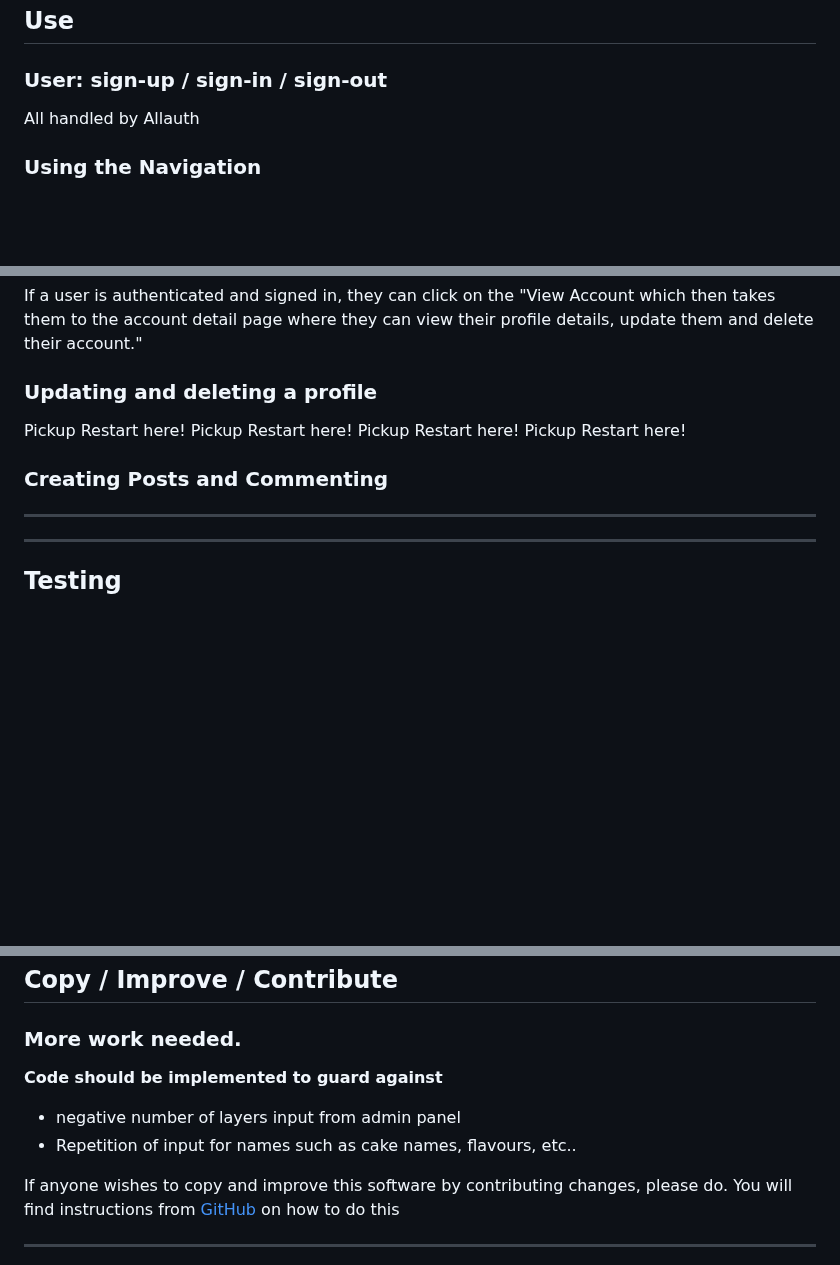
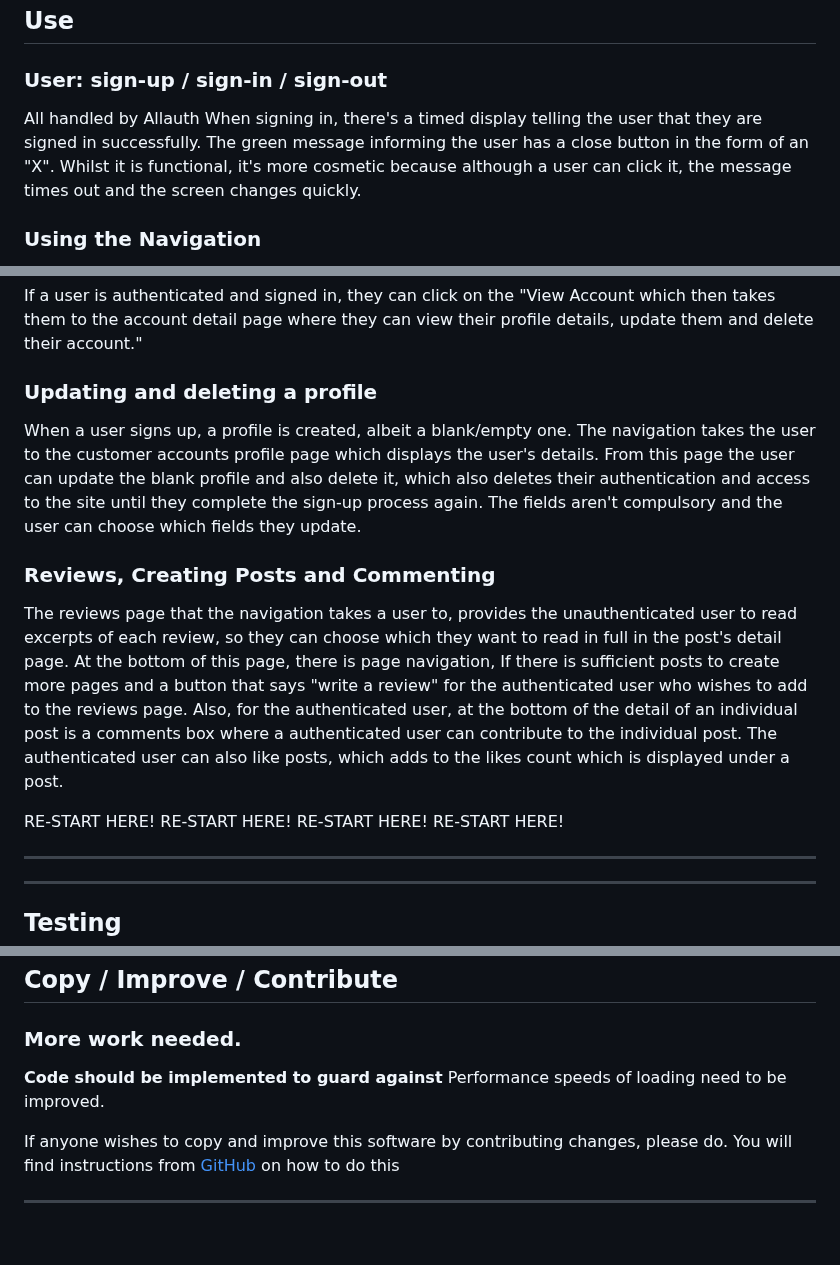
Before and after one commit to CheyenneMDavid/Just-Cakes, a Markdown page: README.md, 3 parts joined by grey strips. Rendered like a GitHub page; blank space fills up the shorter version.

Commit message:
Add 'Use' content for profile update and writing reviews to Readme

```diff
--- a/README.md
+++ b/README.md
@@ -438,6 +438,7 @@ ___
 
 ### User: sign-up / sign-in / sign-out
 All handled by Allauth
+When signing in, there's a timed display telling the user that they are signed in successfully.  The green message informing the user has a close button in the form of an "X".  Whilst it is functional, it's more cosmetic because although a user can click it, the message times out and the screen changes quickly.
 
 ### Using the Navigation
 Use of the navigation is limited or extended according to whether someone is signed in or not.
@@ -449,10 +450,17 @@ Home takes a user to the gallery of cakes whilst the Reviews button takes a user
 If a user is authenticated and signed in, they can click on the "View Account which then takes them to the account detail page where they can view their profile details, update them and delete their account."
 
 ### Updating and deleting a profile
+When a user signs up, a profile is created, albeit a blank/empty one.
+The navigation takes the user to the customer accounts profile page which displays the user's details.  From this page the user can update the blank profile and also delete it, which also deletes their authentication and access to the site until they complete the sign-up process again.
+The fields aren't compulsory and the user can choose which fields they update.
 
-Pickup Restart here! Pickup Restart here! Pickup Restart here! Pickup Restart here!
+### Reviews, Creating Posts and Commenting
+The reviews page that the navigation takes a user to, provides the unauthenticated user to read excerpts of each review, so they can choose which they want to read in full in the post's detail page.  At the bottom of this page, there is page navigation,  If there is sufficient posts to create more pages and a button that says "write a review" for the authenticated user who wishes to add to the reviews page.  Also, for the authenticated user, at the bottom of the detail of an individual post is a comments box where a authenticated user can contribute to the individual post.
+The authenticated user can also like posts, which adds to the likes count which is displayed under a post.
 
-### Creating Posts and Commenting
+RE-START HERE!  RE-START HERE!  RE-START HERE!  RE-START HERE!
+
+
 ___
 ___
 
@@ -583,8 +591,7 @@ ___
 ## Copy / Improve / Contribute
 ### More work needed.
 **Code should be implemented to guard against**
-- negative number of layers input from admin panel
-- Repetition of input for names such as cake names, flavours, etc..
+Performance speeds of loading need to be improved.
 
 If anyone wishes to copy and improve this software by contributing changes,
 please do.  You will find instructions from
```
